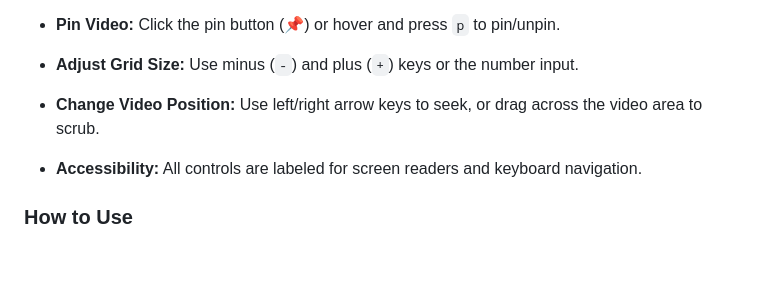
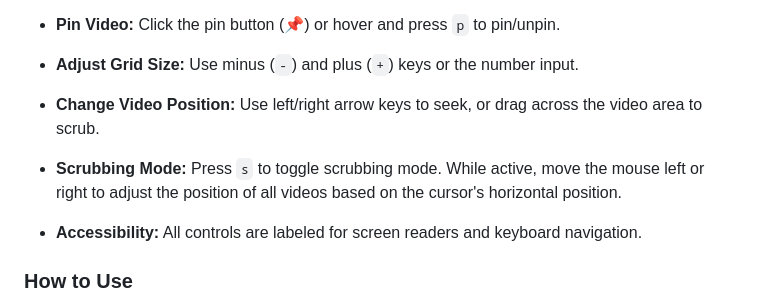
Before and after one commit to and-lz/avp, a Markdown page: readme.md, the part around the change. Rendered like a GitHub page; blank space fills up the shorter version.

Commit message:
Add scrubbing mode instructions to README for enhanced user guidance

```diff
--- a/readme.md
+++ b/readme.md
@@ -23,6 +23,7 @@ AVP (Automatic Video Pool) is a web-based tool for displaying and shuffling mult
 - **Pin Video:** Click the pin button (📌) or hover and press `p` to pin/unpin.
 - **Adjust Grid Size:** Use minus (`-`) and plus (`+`) keys or the number input.
 - **Change Video Position:** Use left/right arrow keys to seek, or drag across the video area to scrub.
+- **Scrubbing Mode:** Press `s` to toggle scrubbing mode. While active, move the mouse left or right to adjust the position of all videos based on the cursor's horizontal position.
 - **Accessibility:** All controls are labeled for screen readers and keyboard navigation.
 
 ### How to Use
```
